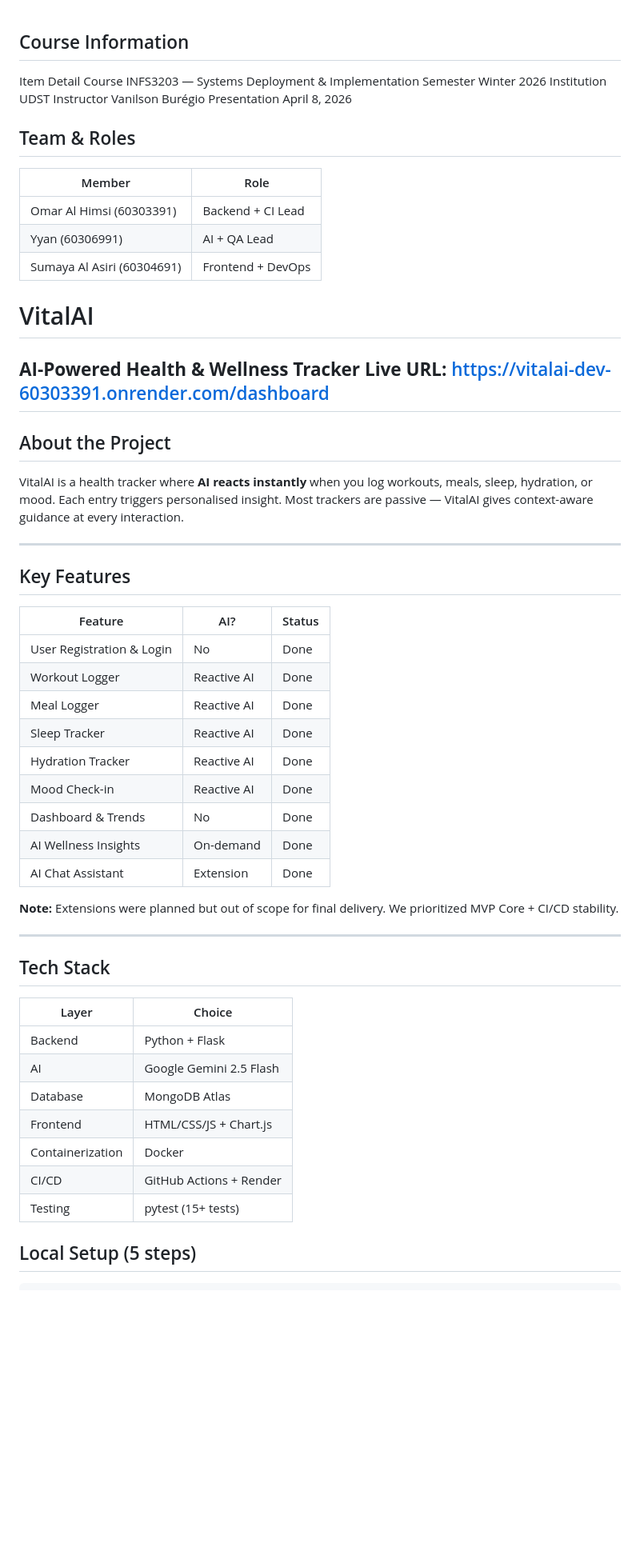
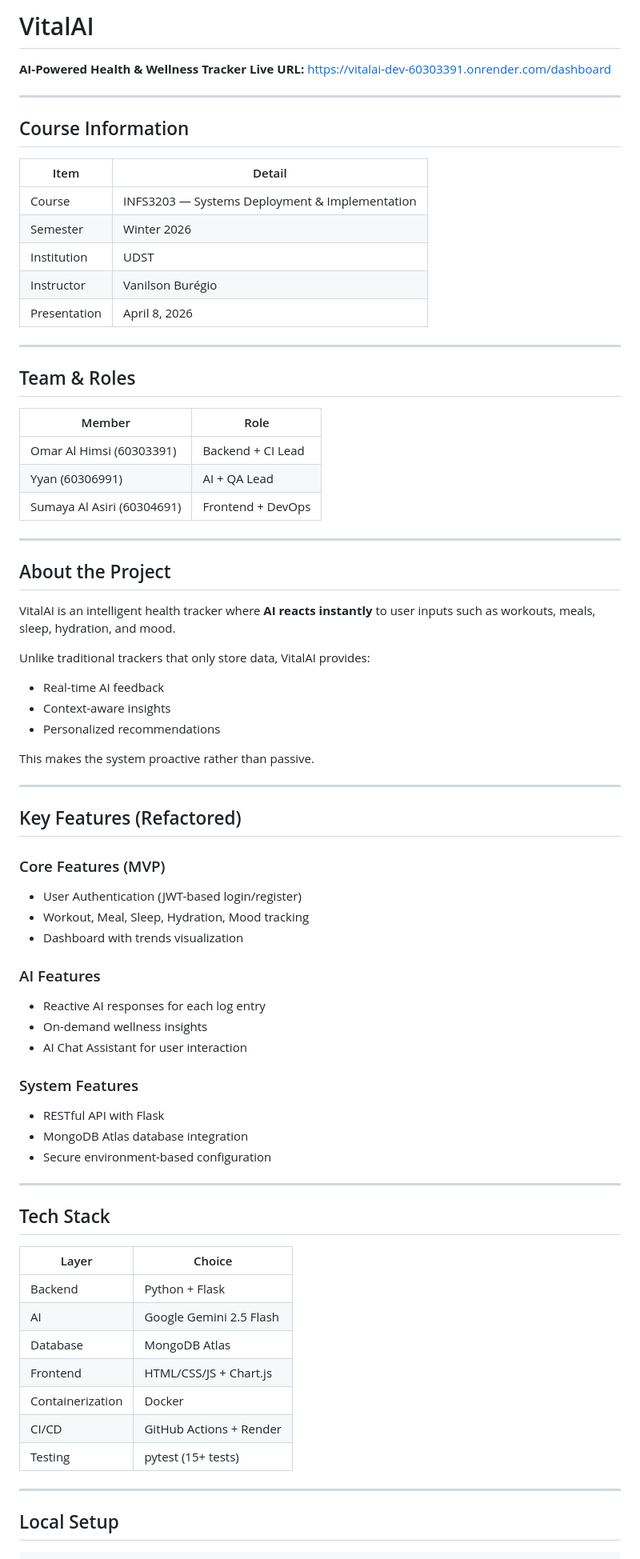
Before and after one commit to OmarXX-alt/Deployment-Project-VitalAI, a Markdown page: README.md, the part around one of its changes. Shown at 80% size. GitHub-like rendering; blank space fills up the shorter version.

````diff
--- a/README.md
+++ b/README.md
@@ -1,58 +1,82 @@
+# VitalAI
+
+**AI-Powered Health & Wellness Tracker**
+**Live URL:** [https://vitalai-dev-60303391.onrender.com/dashboard](https://vitalai-dev-60303391.onrender.com/dashboard)
+
+---
+
 ## Course Information
-Item	Detail
-Course	INFS3203 — Systems Deployment & Implementation
-Semester	Winter 2026
-Institution	UDST
-Instructor	Vanilson Burégio
-Presentation	April 8, 2026
+
+| Item         | Detail                                         |
+| ------------ | ---------------------------------------------- |
+| Course       | INFS3203 — Systems Deployment & Implementation |
+| Semester     | Winter 2026                                    |
+| Institution  | UDST                                           |
+| Instructor   | Vanilson Burégio                               |
+| Presentation | April 8, 2026                                  |
+
+---
 
 ## Team & Roles
 
-| Member | Role |
-|--------|------|
-| Omar Al Himsi (60303391) | Backend + CI Lead |
-| Yyan (60306991) | AI + QA Lead |
+| Member                     | Role              |
+| -------------------------- | ----------------- |
+| Omar Al Himsi (60303391)   | Backend + CI Lead |
+| Yyan (60306991)            | AI + QA Lead      |
 | Sumaya Al Asiri (60304691) | Frontend + DevOps |
 
-# VitalAI
-**AI-Powered Health & Wellness Tracker**
-**Live URL:** https://vitalai-dev-60303391.onrender.com/dashboard
 ---
 
 ## About the Project
 
-VitalAI is a health tracker where **AI reacts instantly** when you log workouts, meals, sleep, hydration, or mood. Each entry triggers personalised insight. Most trackers are passive — VitalAI gives context-aware guidance at every interaction.
+VitalAI is an intelligent health tracker where **AI reacts instantly** to user inputs such as workouts, meals, sleep, hydration, and mood.
+
+Unlike traditional trackers that only store data, VitalAI provides:
+
+* Real-time AI feedback
+* Context-aware insights
+* Personalized recommendations
+
+This makes the system proactive rather than passive.
 
 ---
-## Key Features
-| Feature | AI? | Status |
-|---------|-----|--------|
-| User Registration & Login | No | Done |
-| Workout Logger | Reactive AI | Done |
-| Meal Logger | Reactive AI | Done |
-| Sleep Tracker | Reactive AI | Done |
-| Hydration Tracker | Reactive AI | Done |
-| Mood Check-in | Reactive AI | Done |
-| Dashboard & Trends | No | Done |
-| AI Wellness Insights | On-demand | Done |
-| AI Chat Assistant | Extension | Done |
 
-**Note:** Extensions were planned but out of scope for final delivery. We prioritized MVP Core + CI/CD stability.
+## Key Features (Refactored)
+
+### Core Features (MVP)
+
+* User Authentication (JWT-based login/register)
+* Workout, Meal, Sleep, Hydration, Mood tracking
+* Dashboard with trends visualization
+
+### AI Features
+
+* Reactive AI responses for each log entry
+* On-demand wellness insights
+* AI Chat Assistant for user interaction
+
+### System Features
+
+* RESTful API with Flask
+* MongoDB Atlas database integration
+* Secure environment-based configuration
 
 ---
 
 ## Tech Stack
 
-| Layer | Choice |
-|-------|--------|
-| Backend | Python + Flask |
-| AI | Google Gemini 2.5 Flash |
-| Database | MongoDB Atlas |
-| Frontend | HTML/CSS/JS + Chart.js |
-| Containerization | Docker |
-| CI/CD | GitHub Actions + Render |
-| Testing | pytest (15+ tests) |
+| Layer            | Choice                  |
+| ---------------- | ----------------------- |
+| Backend          | Python + Flask          |
+| AI               | Google Gemini 2.5 Flash |
+| Database         | MongoDB Atlas           |
+| Frontend         | HTML/CSS/JS + Chart.js  |
+| Containerization | Docker                  |
+| CI/CD            | GitHub Actions + Render |
+| Testing          | pytest (15+ tests)      |
 
+---
 
-## Local Setup (5 steps)
+## Local Setup
+
 ```bash
````
Also changed, not shown: other parts of README.md (+98 -41 lines).
